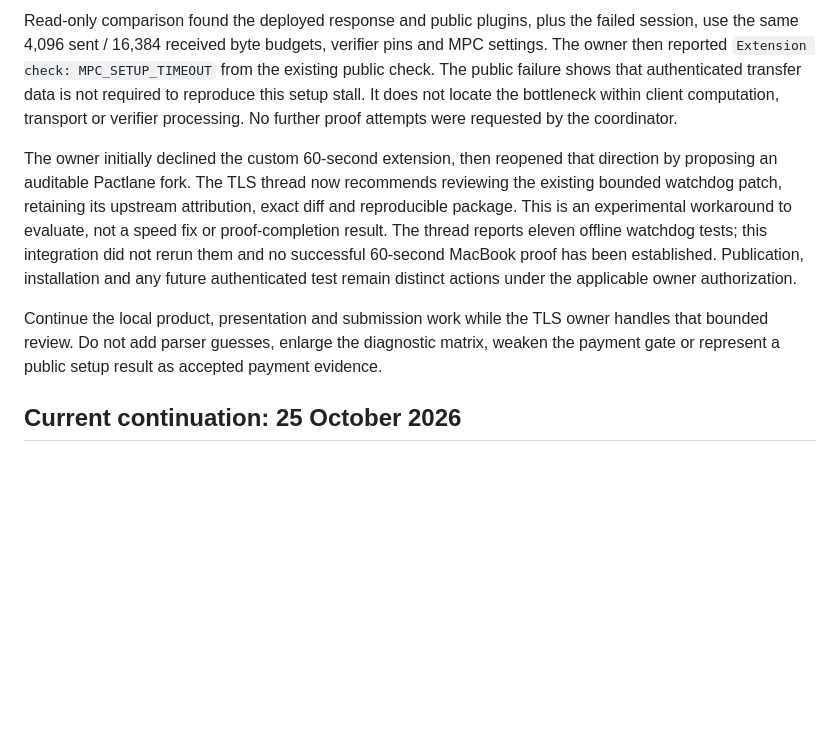
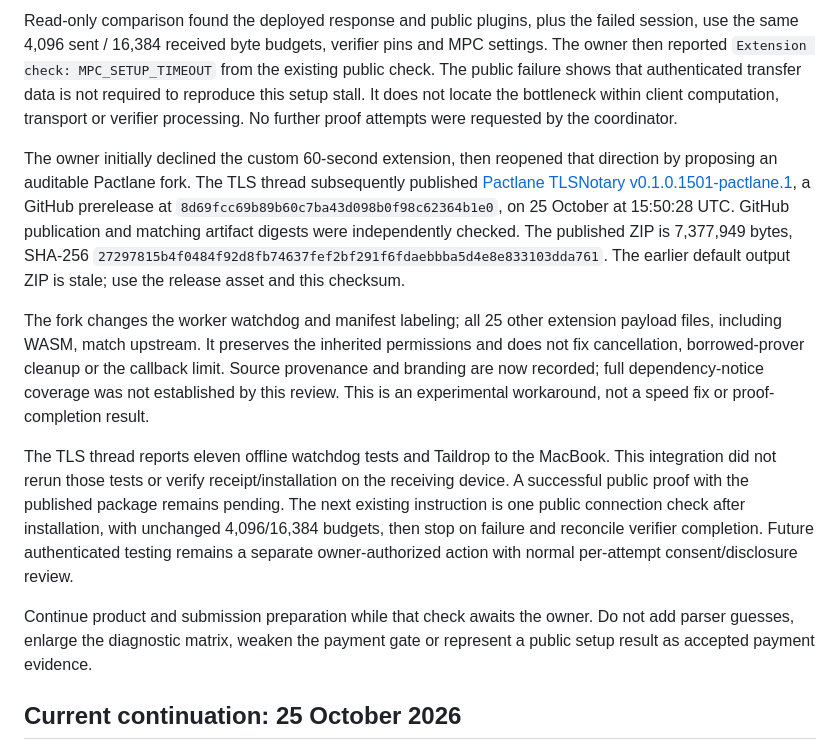
Before and after one commit to vmichalik/stellar-p2p, a Markdown page: docs/proof-handoff.md, the part around the change. Drawn GitHub-style; blank space fills up the shorter version.

```diff
--- a/docs/proof-handoff.md
+++ b/docs/proof-handoff.md
@@ -24,9 +24,13 @@ The supplied client export repeated 2,910 prior lines and appended 58 new lines.
 
 Read-only comparison found the deployed response and public plugins, plus the failed session, use the same 4,096 sent / 16,384 received byte budgets, verifier pins and MPC settings. The owner then reported `Extension check: MPC_SETUP_TIMEOUT` from the existing public check. The public failure shows that authenticated transfer data is not required to reproduce this setup stall. It does not locate the bottleneck within client computation, transport or verifier processing. No further proof attempts were requested by the coordinator.
 
-The owner initially declined the custom 60-second extension, then reopened that direction by proposing an auditable Pactlane fork. The TLS thread now recommends reviewing the existing bounded watchdog patch, retaining its upstream attribution, exact diff and reproducible package. This is an experimental workaround to evaluate, not a speed fix or proof-completion result. The thread reports eleven offline watchdog tests; this integration did not rerun them and no successful 60-second MacBook proof has been established. Publication, installation and any future authenticated test remain distinct actions under the applicable owner authorization.
+The owner initially declined the custom 60-second extension, then reopened that direction by proposing an auditable Pactlane fork. The TLS thread subsequently published [Pactlane TLSNotary v0.1.0.1501-pactlane.1](https://github.com/vmichalik/pactlane-tlsnotary/releases/tag/v0.1.0.1501-pactlane.1), a GitHub prerelease at `8d69fcc69b89b60c7ba43d098b0f98c62364b1e0`, on 25 October at 15:50:28 UTC. GitHub publication and matching artifact digests were independently checked. The published ZIP is 7,377,949 bytes, SHA-256 `27297815b4f0484f92d8fb74637fef2bf291f6fdaebbba5d4e8e833103dda761`. The earlier default output ZIP is stale; use the release asset and this checksum.
 
-Continue the local product, presentation and submission work while the TLS owner handles that bounded review. Do not add parser guesses, enlarge the diagnostic matrix, weaken the payment gate or represent a public setup result as accepted payment evidence.
+The fork changes the worker watchdog and manifest labeling; all 25 other extension payload files, including WASM, match upstream. It preserves the inherited permissions and does not fix cancellation, borrowed-prover cleanup or the callback limit. Source provenance and branding are now recorded; full dependency-notice coverage was not established by this review. This is an experimental workaround, not a speed fix or proof-completion result.
+
+The TLS thread reports eleven offline watchdog tests and Taildrop to the MacBook. This integration did not rerun those tests or verify receipt/installation on the receiving device. A successful public proof with the published package remains pending. The next existing instruction is one public connection check after installation, with unchanged 4,096/16,384 budgets, then stop on failure and reconcile verifier completion. Future authenticated testing remains a separate owner-authorized action with normal per-attempt consent/disclosure review.
+
+Continue product and submission preparation while that check awaits the owner. Do not add parser guesses, enlarge the diagnostic matrix, weaken the payment gate or represent a public setup result as accepted payment evidence.
 
 ## Current continuation: 25 October 2026
 
```
Also changed, not shown: docs/release/submission-package.md (+24 -8 lines), docs/submission-draft.md (+4 -2 lines).
